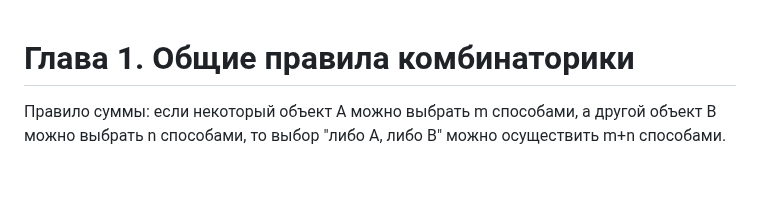
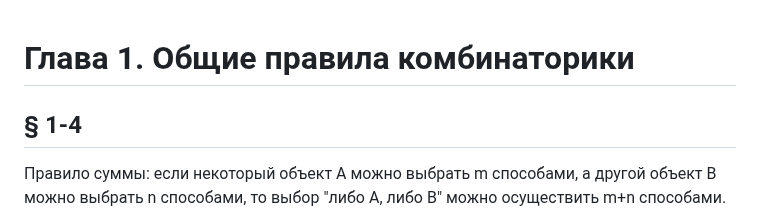
Before and after one commit to kuznetsovvj/education, a Markdown page: courses/Виленкин Комбинаторика/1.md, the part around the change. Drawn GitHub-style; blank space fills up the shorter version.

Commit message:
fix format

```diff
--- a/courses/Виленкин Комбинаторика/1.md
+++ b/courses/Виленкин Комбинаторика/1.md
@@ -1,4 +1,6 @@
 # Глава 1. Общие правила комбинаторики
+
+## § 1-4
 
 Правило суммы: если некоторый объект А можно выбрать m способами, а другой объект B можно выбрать n способами, то выбор "либо А, либо B" можно осуществить m+n способами.
 
```
